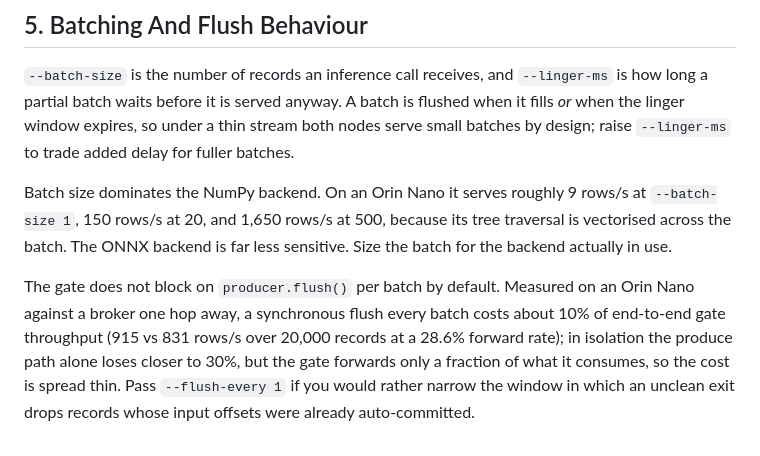
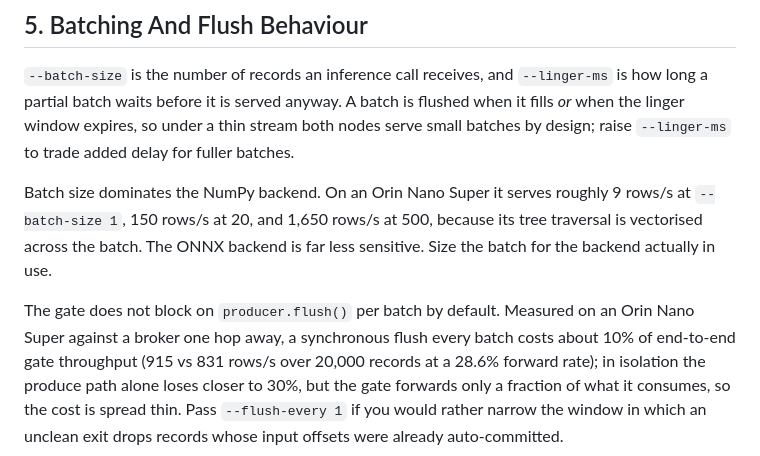
Before and after one commit to vuthainguyen1602/onnx-edge-ids, a Markdown page: docs/deploy_2jetson.md, the part around the change. GitHub-like rendering.

Commit message:
docs(deploy): name the boards Jetson Orin Nano Super, as in the papers

```diff
--- a/docs/deploy_2jetson.md
+++ b/docs/deploy_2jetson.md
@@ -172,13 +172,13 @@ batch is flushed when it fills *or* when the linger window expires, so under a
 thin stream both nodes serve small batches by design; raise `--linger-ms` to
 trade added delay for fuller batches.
 
-Batch size dominates the NumPy backend. On an Orin Nano it serves roughly
+Batch size dominates the NumPy backend. On an Orin Nano Super it serves roughly
 9 rows/s at `--batch-size 1`, 150 rows/s at 20, and 1,650 rows/s at 500, because
 its tree traversal is vectorised across the batch. The ONNX backend is far less
 sensitive. Size the batch for the backend actually in use.
 
 The gate does not block on `producer.flush()` per batch by default. Measured on
-an Orin Nano against a broker one hop away, a synchronous flush every batch costs
+an Orin Nano Super against a broker one hop away, a synchronous flush every batch costs
 about 10% of end-to-end gate throughput (915 vs 831 rows/s over 20,000 records at
 a 28.6% forward rate); in isolation the produce path alone loses closer to 30%,
 but the gate forwards only a fraction of what it consumes, so the cost is spread
```
